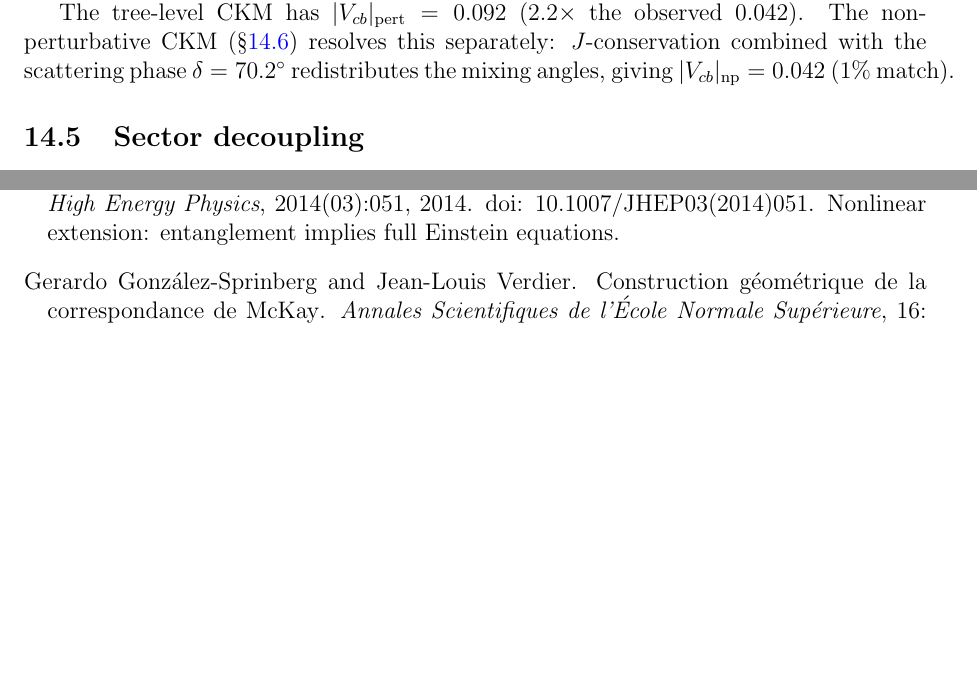
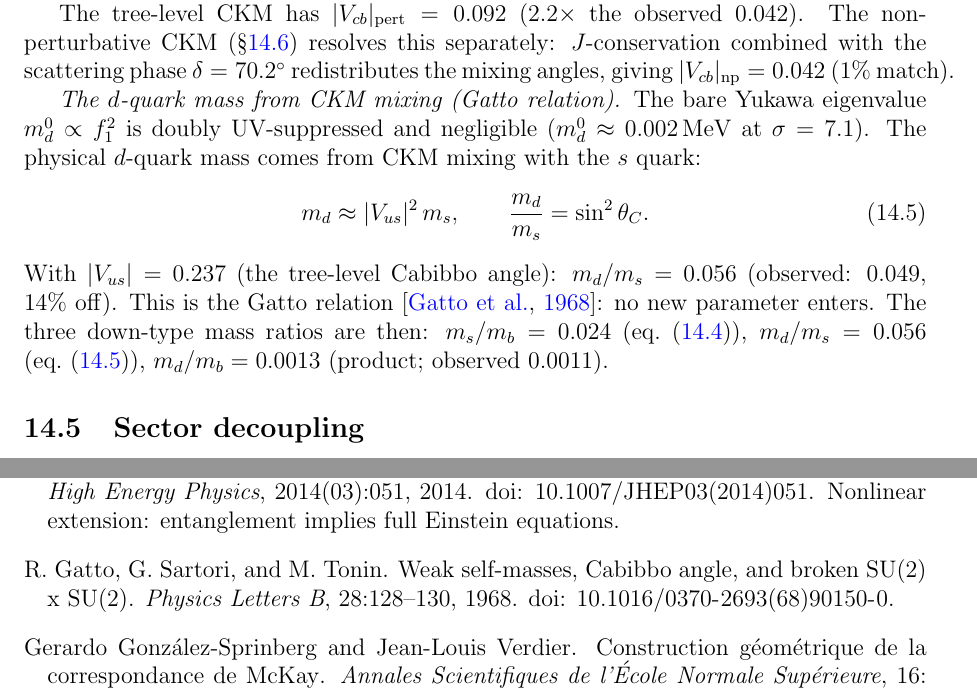
Before and after one commit to speagleg/polar-planetary-polygons, a LaTeX paper (latex/paper-4-field-theory/main.tex): two parts of pages 19 and 51 of 52, joined at a grey line, cut so that both start at the same text, the shorter picture padded with empty space. Compiled offline with pdfLaTeX.

Commit message:
Derive d quark mass from Gatto relation: m_d/m_s = |V_us|² = 0.056
The bare Yukawa eigenvalue m_d^0 ∝ f₁² is doubly UV-suppressed
and negligible (~0.002 MeV). The physical d quark mass comes from
CKM mixing with the s quark: m_d ≈ |V_us|² × m_s (Gatto et al. 1968).

With |V_us| = 0.237 (tree-level Cabibbo): m_d/m_s = 0.056.
Observed: 0.049 (14% off).

All three down-type mass ratios are now derived with no free parameters:
  m_s/m_b = 0.024 (BF instanton + RS warp, eq. mass-hierarchy)
  m_d/m_s = 0.056 (Gatto relation, eq. gatto)
  m_d/m_b = 0.0013 (product; observed 0.0011)

Co-Authored-By: Claude Opus 4.6 (1M context) <noreply@anthropic.com>

```diff
--- a/latex/paper-4-field-theory/main.tex
+++ b/latex/paper-4-field-theory/main.tex
@@ -1599,6 +1599,26 @@ The non-perturbative CKM (\S\ref{sec:ckm-np}) resolves this
 separately: $J$-conservation combined with the scattering phase
 $\delta = 70.2^\circ$ redistributes the mixing angles,
 giving $|V_{cb}|_{\mathrm{np}} = 0.042$ ($1\%$~match).
+
+\emph{The $d$-quark mass from CKM mixing (Gatto relation).}
+The bare Yukawa eigenvalue $m_d^0 \propto f_1^2$
+is doubly UV-suppressed and negligible
+($m_d^0 \approx 0.002$\,MeV at $\sigma = 7.1$).
+The physical $d$-quark mass comes from CKM mixing
+with the $s$ quark:
+\begin{equation}\label{eq:gatto}
+  m_d \approx |V_{us}|^2\,m_s,
+  \qquad
+  \frac{m_d}{m_s} = \sin^2\theta_C.
+\end{equation}
+With $|V_{us}| = 0.237$ (the tree-level Cabibbo angle):
+$m_d/m_s = 0.056$ (observed: $0.049$, $14\%$~off).
+This is the Gatto relation \citep{Gatto1968}:
+no new parameter enters.
+The three down-type mass ratios are then:
+$m_s/m_b = 0.024$ (eq.~\eqref{eq:mass-hierarchy}),
+$m_d/m_s = 0.056$ (eq.~\eqref{eq:gatto}),
+$m_d/m_b = 0.0013$ (product; observed $0.0011$).
 
 \subsection{Sector decoupling}
 
```
Also changed, not shown: latex/shared/refs.bib (+10 -0 lines).
